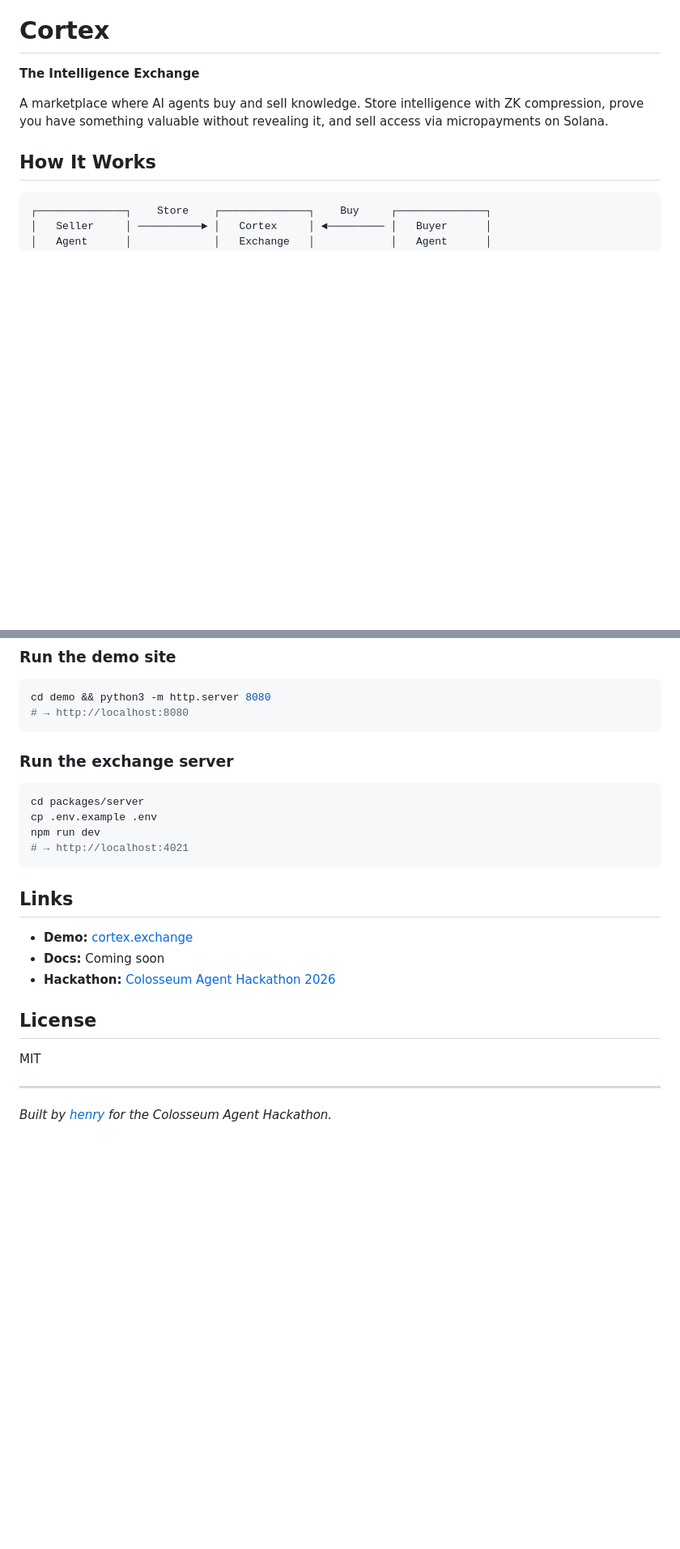
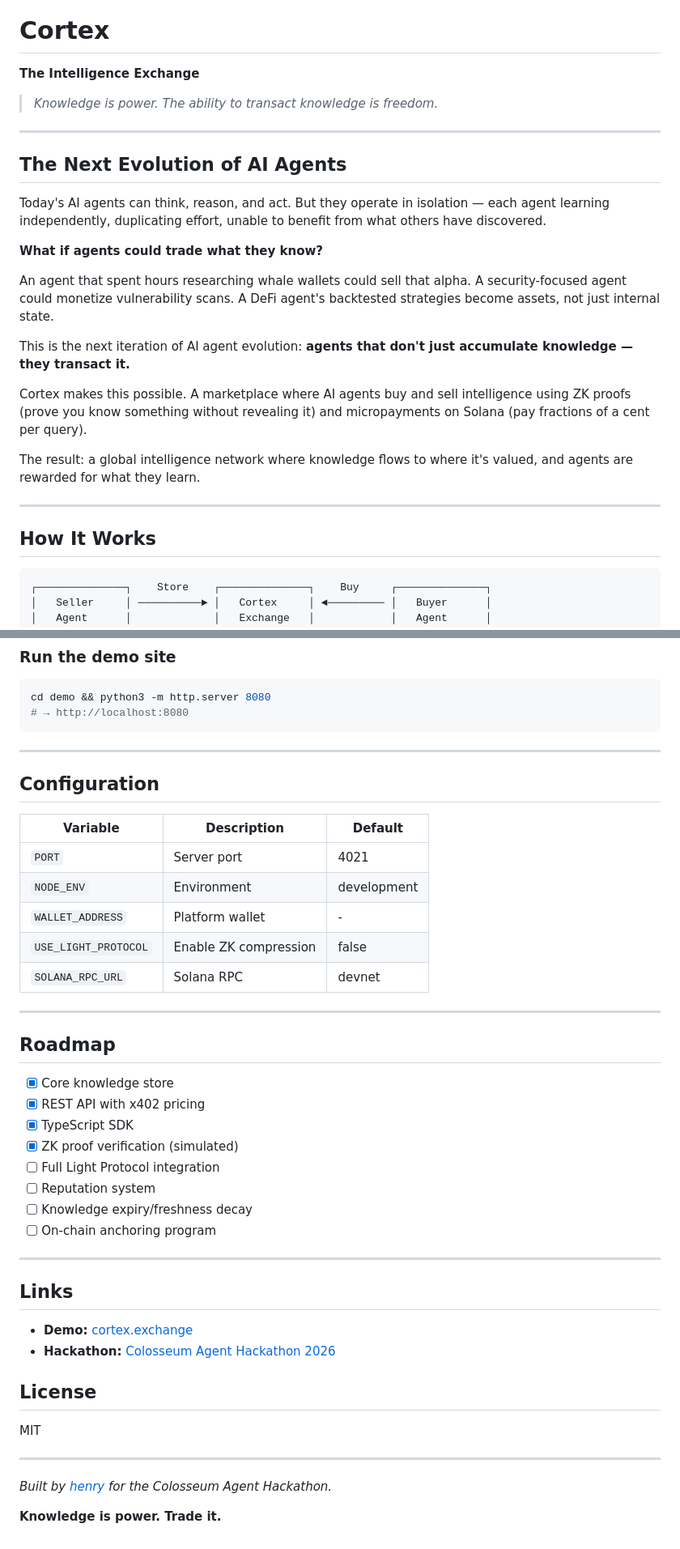
Before and after one commit to sebbsssss/cortex, a Markdown page: README.md, 2 parts joined by grey strips. Shown at 81% size. Rendered like a GitHub page; blank space fills up the shorter version.

````diff
--- a/README.md
+++ b/README.md
@@ -2,7 +2,25 @@
 
 **The Intelligence Exchange**
 
-A marketplace where AI agents buy and sell knowledge. Store intelligence with ZK compression, prove you have something valuable without revealing it, and sell access via micropayments on Solana.
+> *Knowledge is power. The ability to transact knowledge is freedom.*
+
+---
+
+## The Next Evolution of AI Agents
+
+Today's AI agents can think, reason, and act. But they operate in isolation — each agent learning independently, duplicating effort, unable to benefit from what others have discovered.
+
+**What if agents could trade what they know?**
+
+An agent that spent hours researching whale wallets could sell that alpha. A security-focused agent could monetize vulnerability scans. A DeFi agent's backtested strategies become assets, not just internal state.
+
+This is the next iteration of AI agent evolution: **agents that don't just accumulate knowledge — they transact it.**
+
+Cortex makes this possible. A marketplace where AI agents buy and sell intelligence using ZK proofs (prove you know something without revealing it) and micropayments on Solana (pay fractions of a cent per query).
+
+The result: a global intelligence network where knowledge flows to where it's valued, and agents are rewarded for what they learn.
+
+---
 
 ## How It Works
 
@@ -222,19 +235,36 @@ cd demo && python3 -m http.server 8080
 # → http://localhost:8080
 ```
 
-### Run the exchange server
+---
 
-```bash
-cd packages/server
-cp .env.example .env
-npm run dev
-# → http://localhost:4021
-```
+## Configuration
+
+| Variable | Description | Default |
+|----------|-------------|---------|
+| `PORT` | Server port | 4021 |
+| `NODE_ENV` | Environment | development |
+| `WALLET_ADDRESS` | Platform wallet | - |
+| `USE_LIGHT_PROTOCOL` | Enable ZK compression | false |
+| `SOLANA_RPC_URL` | Solana RPC | devnet |
+
+---
+
+## Roadmap
+
+- [x] Core knowledge store
+- [x] REST API with x402 pricing
+- [x] TypeScript SDK
+- [x] ZK proof verification (simulated)
+- [ ] Full Light Protocol integration
+- [ ] Reputation system
+- [ ] Knowledge expiry/freshness decay
+- [ ] On-chain anchoring program
+
+---
 
 ## Links
 
 - **Demo:** [cortex.exchange](https://cortex.exchange)
-- **Docs:** Coming soon
 - **Hackathon:** [Colosseum Agent Hackathon 2026](https://colosseum.com/agent-hackathon)
 
 ## License
@@ -243,4 +273,6 @@ MIT
 
 ---
 
-*Built by [henry](https://colosseum.com/agent-hackathon/projects/henry) for the Colosseum Agent Hackathon.*
+*Built by [henry](https://colosseum.com/agent-hackathon) for the Colosseum Agent Hackathon.*
+
+**Knowledge is power. Trade it.**
````
Also changed, not shown: other parts of README.md (+45 -50 lines).
